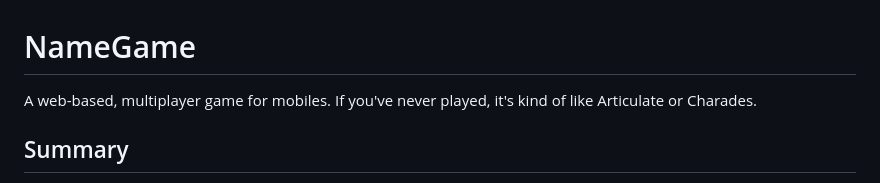
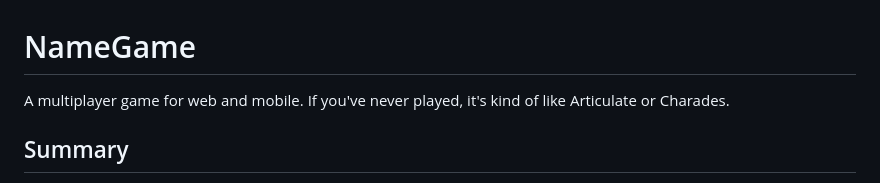
Before and after one commit to tomsembl/NameGame, a Markdown page: README.md, the part around the change. GitHub-like rendering.

```diff
--- a/README.md
+++ b/README.md
@@ -1,5 +1,5 @@
 # NameGame
-A web-based, multiplayer game for mobiles. If you've never played, it's kind of like Articulate or Charades.
+A multiplayer game for web and mobile. If you've never played, it's kind of like Articulate or Charades.
 
 <h2>
   Summary
```
